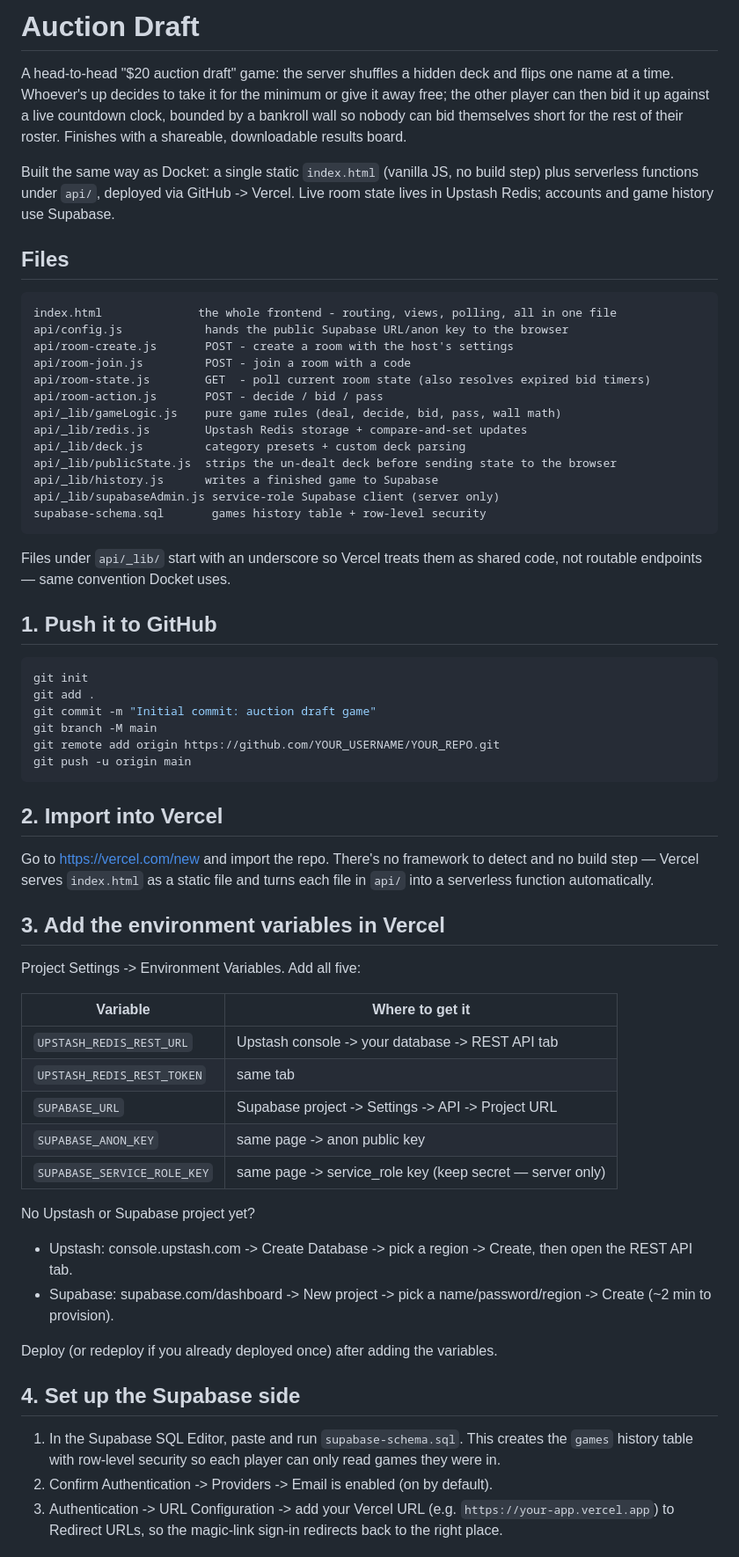
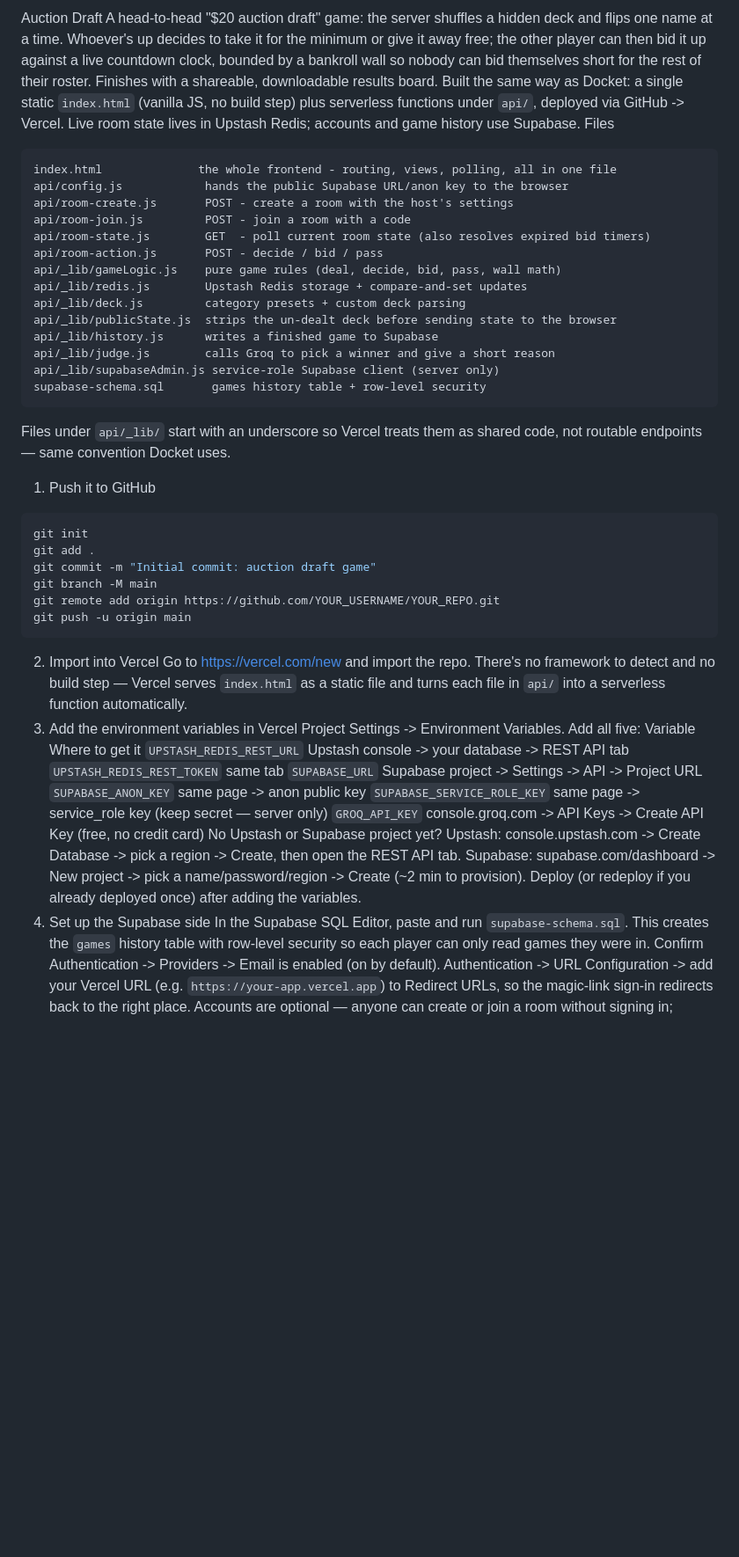
Before and after one commit to fadeeeeeeee/auctionreal, a Markdown page: README.md, the part around one of its changes. Shown at 88% size. GitHub-like rendering; blank space fills up the shorter version.

````diff
--- a/README.md
+++ b/README.md
@@ -1,19 +1,15 @@
-# Auction Draft
-
+Auction Draft
 A head-to-head "$20 auction draft" game: the server shuffles a hidden deck and
 flips one name at a time. Whoever's up decides to take it for the minimum or
 give it away free; the other player can then bid it up against a live
 countdown clock, bounded by a bankroll wall so nobody can bid themselves short
 for the rest of their roster. Finishes with a shareable, downloadable results
 board.
-
 Built the same way as Docket: a single static `index.html` (vanilla JS, no
 build step) plus serverless functions under `api/`, deployed via GitHub ->
 Vercel. Live room state lives in Upstash Redis; accounts and game history use
 Supabase.
-
-## Files
-
+Files
 ```
 index.html              the whole frontend - routing, views, polling, all in one file
 api/config.js            hands the public Supabase URL/anon key to the browser
@@ -26,15 +22,13 @@ api/_lib/redis.js        Upstash Redis storage + compare-and-set updates
 api/_lib/deck.js         category presets + custom deck parsing
 api/_lib/publicState.js  strips the un-dealt deck before sending state to the browser
 api/_lib/history.js      writes a finished game to Supabase
+api/_lib/judge.js        calls Groq to pick a winner and give a short reason
 api/_lib/supabaseAdmin.js service-role Supabase client (server only)
 supabase-schema.sql       games history table + row-level security
 ```
-
 Files under `api/_lib/` start with an underscore so Vercel treats them as
 shared code, not routable endpoints — same convention Docket uses.
-
-## 1. Push it to GitHub
-
+1. Push it to GitHub
 ```bash
 git init
 git add .
@@ -43,40 +37,30 @@ git branch -M main
 git remote add origin https://github.com/YOUR_USERNAME/YOUR_REPO.git
 git push -u origin main
 ```
-
-## 2. Import into Vercel
-
+2. Import into Vercel
 Go to https://vercel.com/new and import the repo. There's no framework to
 detect and no build step — Vercel serves `index.html` as a static file and
 turns each file in `api/` into a serverless function automatically.
-
-## 3. Add the environment variables in Vercel
-
+3. Add the environment variables in Vercel
 Project Settings -> Environment Variables. Add all five:
-
-| Variable | Where to get it |
-|---|---|
-| `UPSTASH_REDIS_REST_URL` | Upstash console -> your database -> REST API tab |
-| `UPSTASH_REDIS_REST_TOKEN` | same tab |
-| `SUPABASE_URL` | Supabase project -> Settings -> API -> Project URL |
-| `SUPABASE_ANON_KEY` | same page -> anon public key |
-| `SUPABASE_SERVICE_ROLE_KEY` | same page -> service_role key (keep secret — server only) |
-
+Variable	Where to get it
+`UPSTASH_REDIS_REST_URL`	Upstash console -> your database -> REST API tab
+`UPSTASH_REDIS_REST_TOKEN`	same tab
+`SUPABASE_URL`	Supabase project -> Settings -> API -> Project URL
+`SUPABASE_ANON_KEY`	same page -> anon public key
+`SUPABASE_SERVICE_ROLE_KEY`	same page -> service_role key (keep secret — server only)
+`GROQ_API_KEY`	console.groq.com -> API Keys -> Create API Key (free, no credit card)
 No Upstash or Supabase project yet?
-- Upstash: console.upstash.com -> Create Database -> pick a region -> Create, then open the REST API tab.
-- Supabase: supabase.com/dashboard -> New project -> pick a name/password/region -> Create (~2 min to provision).
-
+Upstash: console.upstash.com -> Create Database -> pick a region -> Create, then open the REST API tab.
+Supabase: supabase.com/dashboard -> New project -> pick a name/password/region -> Create (~2 min to provision).
 Deploy (or redeploy if you already deployed once) after adding the variables.
-
-## 4. Set up the Supabase side
-
-1. In the Supabase SQL Editor, paste and run `supabase-schema.sql`. This creates
-   the `games` history table with row-level security so each player can only
-   read games they were in.
-2. Confirm Authentication -> Providers -> Email is enabled (on by default).
-3. Authentication -> URL Configuration -> add your Vercel URL (e.g.
-   `https://your-app.vercel.app`) to Redirect URLs, so the magic-link sign-in
-   redirects back to the right place.
-
+4. Set up the Supabase side
+In the Supabase SQL Editor, paste and run `supabase-schema.sql`. This creates
+the `games` history table with row-level security so each player can only
+read games they were in.
+Confirm Authentication -> Providers -> Email is enabled (on by default).
+Authentication -> URL Configuration -> add your Vercel URL (e.g.
+`https://your-app.vercel.app`) to Redirect URLs, so the magic-link sign-in
+redirects back to the right place.
 Accounts are optional — anyone can create or join a room without signing in;
 signing in just saves finished games to `#/history`.
````
Also changed, not shown: other parts of README.md (+21 -18 lines).
